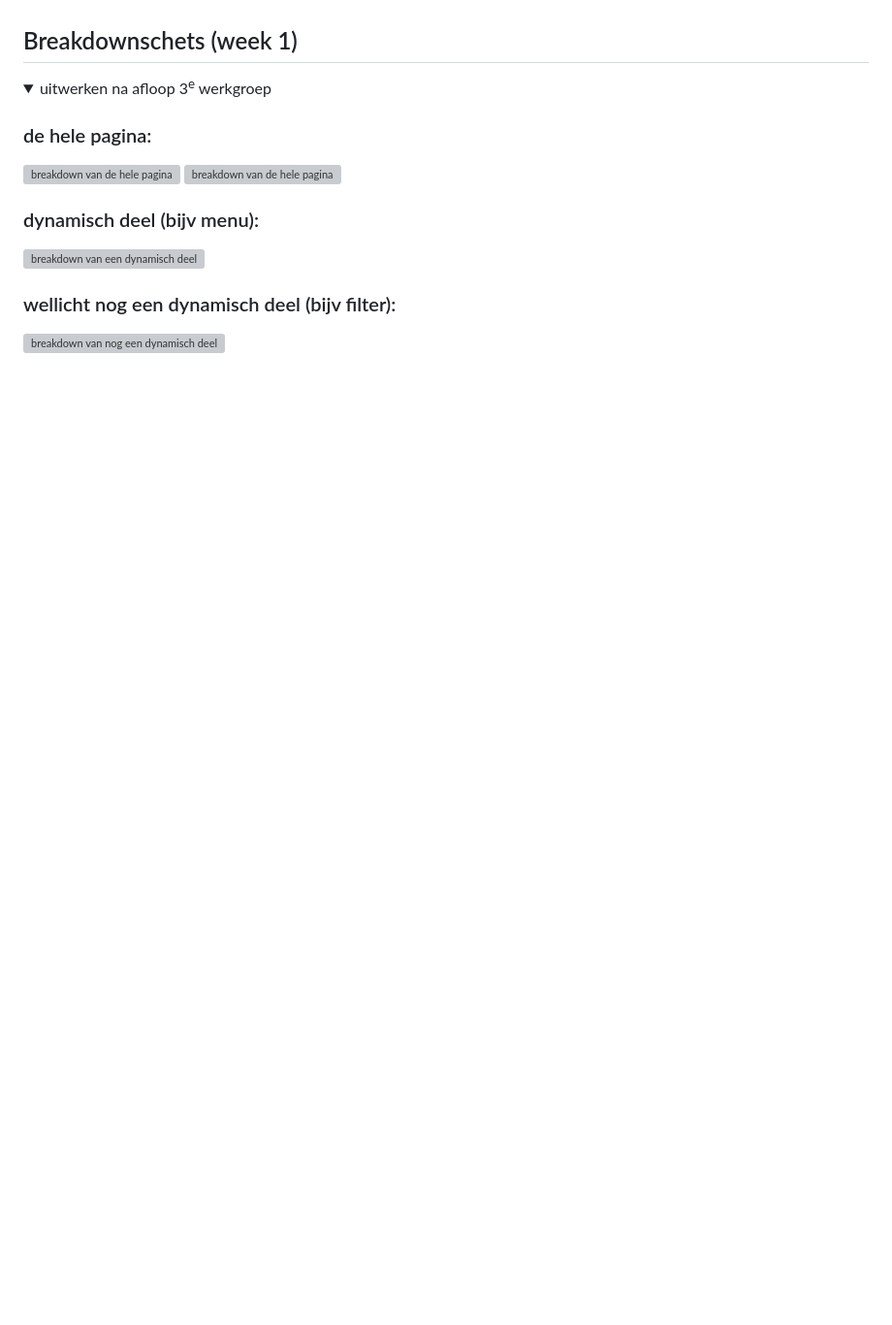
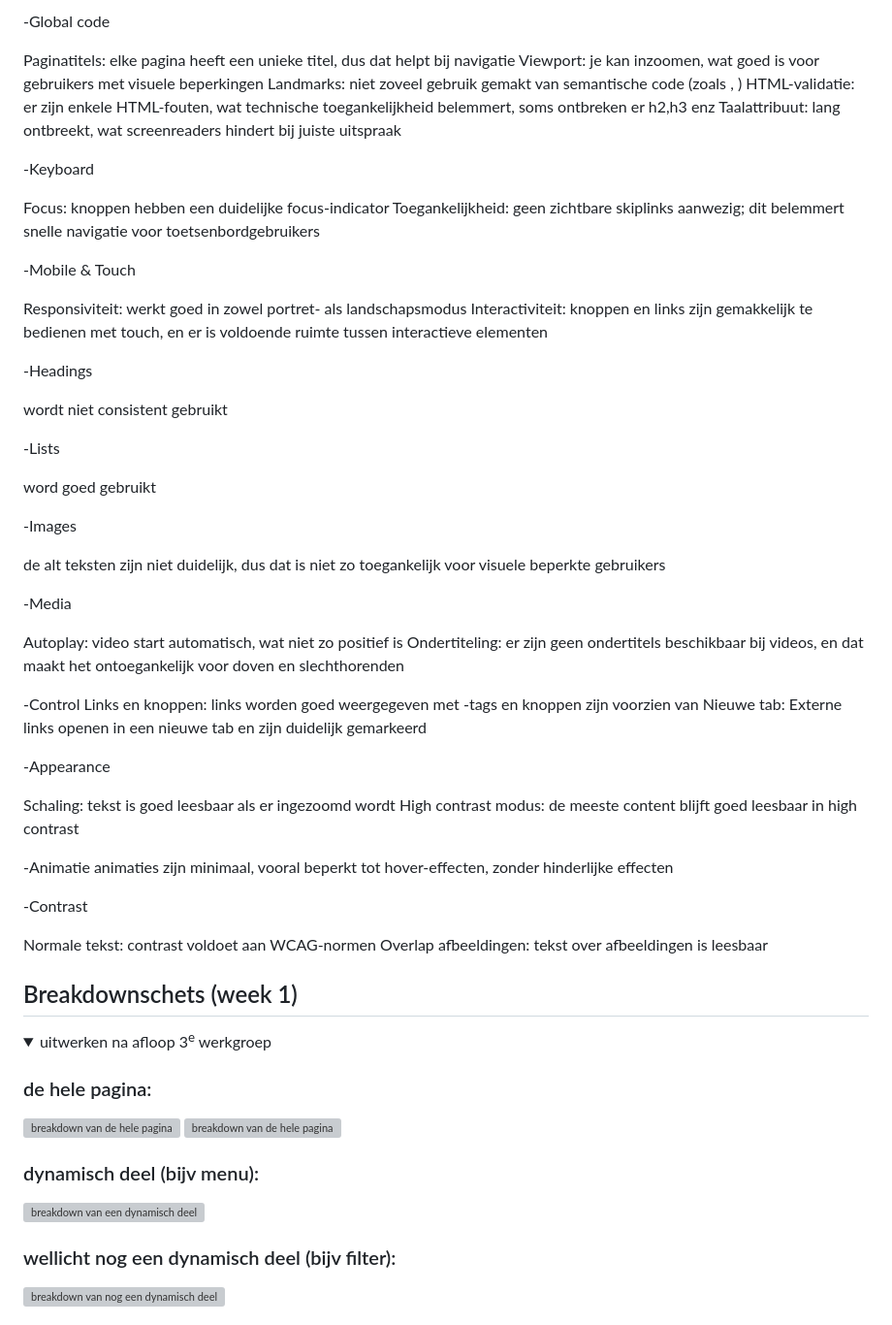
Before and after one commit to kmd98x/FvD, a Markdown page: README.md, the part around the change printed below. Shown: that part at 97% size. GitHub-like rendering; folded sections open; blank space fills up the shorter version; grey boxes are pictures that could not be loaded.

Commit message:
read me af

```diff
--- a/README.md
+++ b/README.md
@@ -94,3 +109,63 @@ Nb. Door *open* toe te voegen aan een *details* element kun je deze standaard op
+-Global code
+
+Paginatitels: elke pagina heeft een unieke titel, dus dat helpt bij navigatie
+Viewport: je kan inzoomen, wat goed is voor gebruikers met visuele beperkingen
+Landmarks: niet zoveel gebruik gemakt van semantische code (zoals <header>, <main>)
+HTML-validatie: er zijn enkele HTML-fouten, wat technische toegankelijkheid belemmert, soms ontbreken er h2,h3 enz
+Taalattribuut: lang ontbreekt, wat screenreaders hindert bij juiste uitspraak
+
+
+-Keyboard
+
+Focus: knoppen hebben een duidelijke focus-indicator
+Toegankelijkheid: geen zichtbare skiplinks aanwezig; dit belemmert snelle navigatie voor toetsenbordgebruikers
+
+-Mobile & Touch
+
+Responsiviteit:  werkt goed in zowel portret- als landschapsmodus
+Interactiviteit: knoppen en links zijn gemakkelijk te bedienen met touch, en er is voldoende ruimte tussen interactieve elementen
+
+
+-Headings
+
+wordt niet consistent gebruikt
+
+
+-Lists
+
+word goed gebruikt
+
+
+-Images
+
+de alt teksten zijn niet duidelijk, dus dat is niet zo toegankelijk voor visuele beperkte gebruikers
+
+
+-Media
+
+Autoplay: video start automatisch, wat niet zo positief is
+Ondertiteling: er zijn geen ondertitels beschikbaar bij videos, en dat maakt het ontoegankelijk voor doven en slechthorenden
+
+
+-Control
+Links en knoppen: links worden goed weergegeven met <a>-tags en knoppen zijn voorzien van <button>
+Nieuwe tab: Externe links openen in een nieuwe tab en zijn duidelijk gemarkeerd
+
+
+-Appearance
+
+Schaling: tekst is goed leesbaar als er ingezoomd wordt
+High contrast modus: de meeste content blijft goed leesbaar in high contrast
+
+-Animatie
+animaties zijn minimaal, vooral beperkt tot hover-effecten, zonder hinderlijke effecten
+
+
+-Contrast
+
+Normale tekst: contrast voldoet aan WCAG-normen
+Overlap afbeeldingen: tekst over afbeeldingen is leesbaar
+
 
 </details>
 
```
Also changed, not shown: other parts of README.md (+15 -0 lines), readme-images/1.jpg (added), readme-images/2.jpg (added), readme-images/3.jpg (added), readme-images/4.jpg (added), readme-images/5.jpg (added), readme-images/6.jpeg (added), 2 other files.
